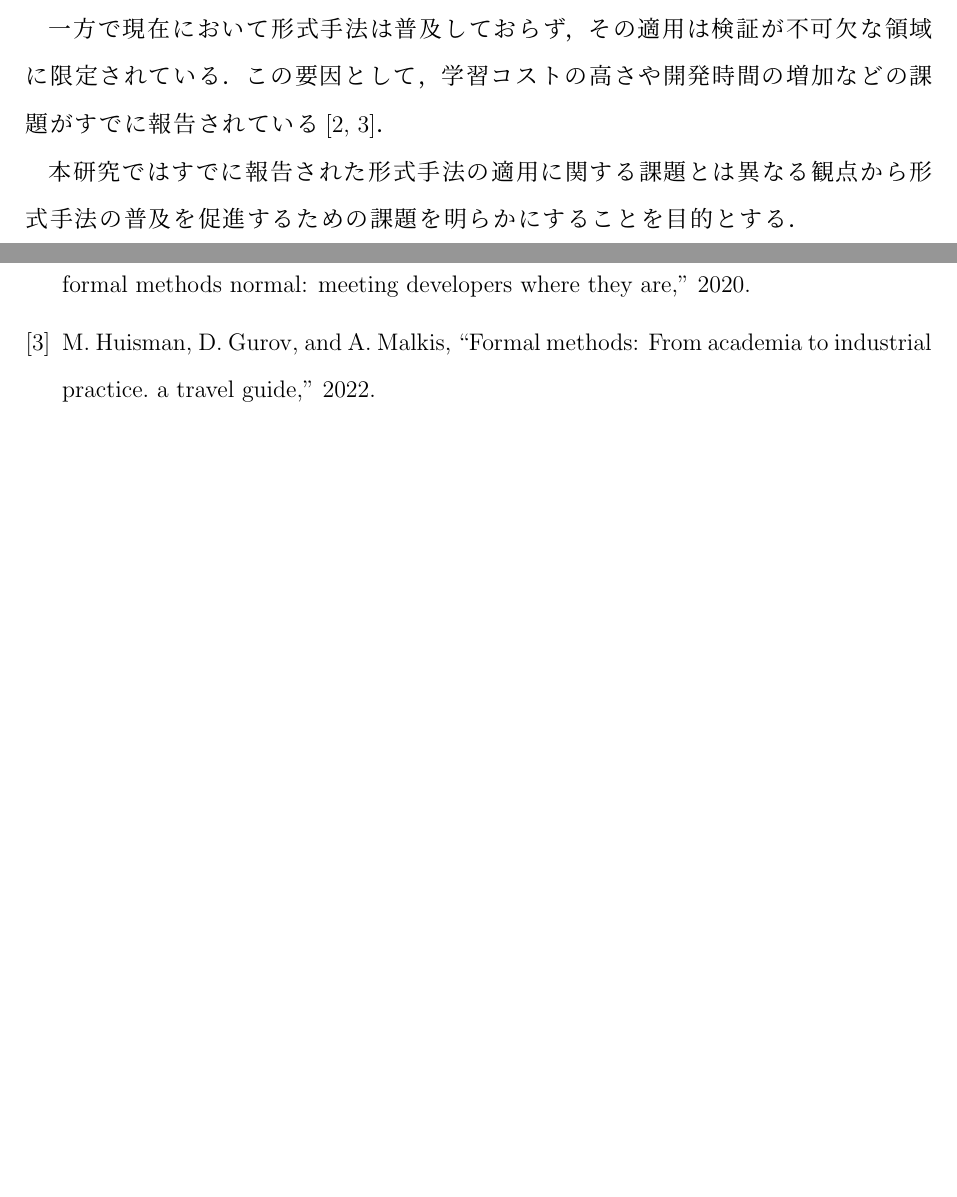
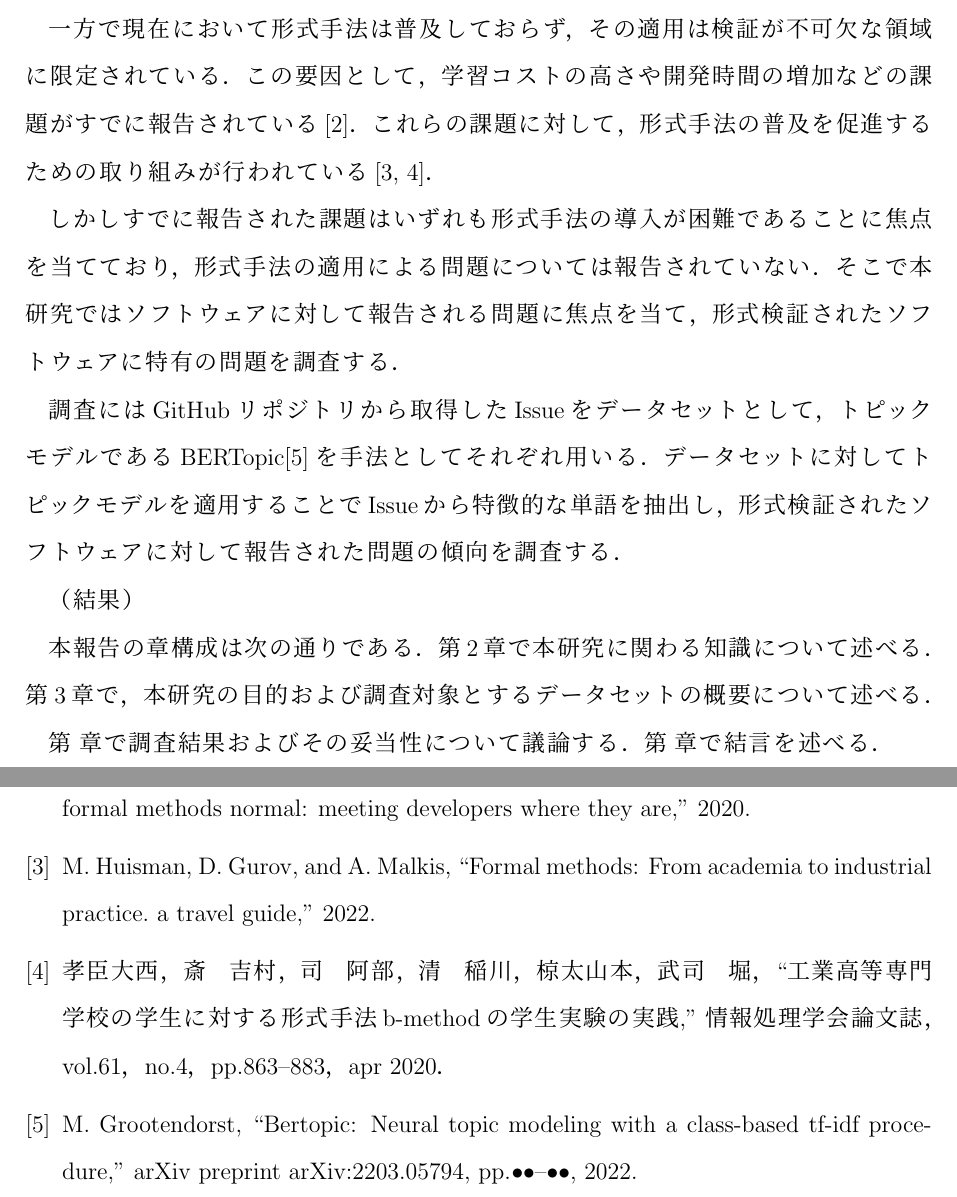
Before and after one commit to Sapphire-Lilith/bacherlor_thesis, a LaTeX thesis (main.tex, which reads sections/introduction.tex): two parts of pages 5 and 6 of 6, joined at a grey line, cut so that both start at the same text, the shorter picture padded with empty space. Compiled offline with pLaTeX and dvipdfmx.

Commit message:
🚧 WIP

```diff
--- a/sections/introduction.tex
+++ b/sections/introduction.tex
@@ -16,9 +16,24 @@
 このような性質から，信頼性の高いソフトウェア開発手法として形式手法が注目されている\cite{aoki_2018}．
 
 一方で現在において形式手法は普及しておらず，その適用は検証が不可欠な領域に限定されている．
-この要因として，学習コストの高さや開発時間の増加などの課題がすでに報告されている\cite{reid_2020,huisman_2022}．
+この要因として，学習コストの高さや開発時間の増加などの課題がすでに報告されている\cite{reid_2020}．
+これらの課題に対して，形式手法の普及を促進するための取り組みが行われている\cite{huisman_2022,ohnishi_2020}．
 
-本研究ではすでに報告された形式手法の適用に関する課題とは異なる観点から形式手法の普及を促進するための課題を明らかにすることを目的とする．
+しかしすでに報告された課題はいずれも形式手法の導入が困難であることに焦点を当てており，形式手法の適用による問題については報告されていない．
+そこで本研究ではソフトウェアに対して報告される問題に焦点を当て，形式検証されたソフトウェアに特有の問題を調査する．
+
+調査にはGitHubリポジトリから取得したIssueをデータセットとして，トピックモデルであるBERTopic\cite{bertopic}を手法としてそれぞれ用いる．
+データセットに対してトピックモデルを適用することでIssueから特徴的な単語を抽出し，形式検証されたソフトウェアに対して報告された問題の傾向を調査する．
+
+（結果）
+
+本報告の章構成は次の通りである．
+第2章で本研究に関わる知識について述べる．
+第3章で，本研究の目的および調査対象とするデータセットの概要について述べる．
+
+% TODO
+第 章で調査結果およびその妥当性について議論する．
+第 章で結言を述べる．
 
 \end{document}
 
```
Also changed, not shown: main.bib (+37 -21 lines).
